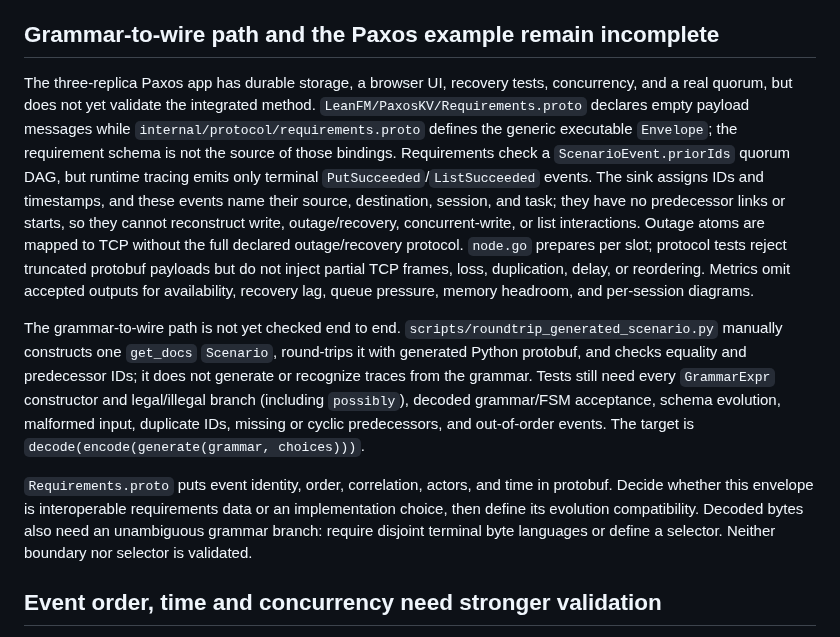
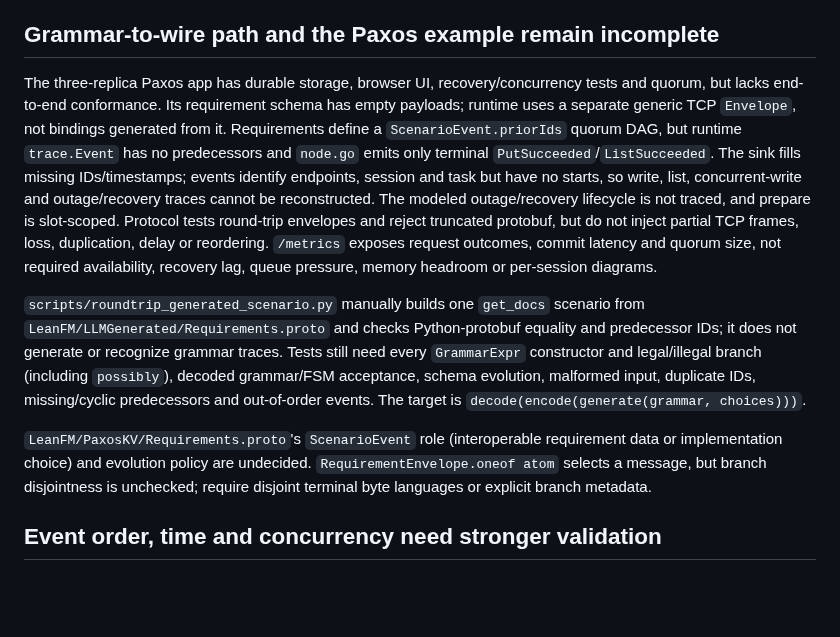
Before and after one commit to rfielding/leanFM, a Markdown page: CRITIQUE.md, the part around the change. Rendered like a GitHub page; blank space fills up the shorter version.

Commit message:
Condense Paxos critique with verified boundaries

```diff
--- a/CRITIQUE.md
+++ b/CRITIQUE.md
@@ -66,36 +66,32 @@ trace, or modeled prediction.
 
 ## Grammar-to-wire path and the Paxos example remain incomplete
 
-The three-replica Paxos app has durable storage, a browser UI, recovery tests,
-concurrency, and a real quorum, but does not yet validate the integrated method.
-`LeanFM/PaxosKV/Requirements.proto` declares empty payload messages while
-`internal/protocol/requirements.proto` defines the generic executable
-`Envelope`; the requirement schema is not the source of those bindings.
-Requirements check a `ScenarioEvent.priorIds` quorum DAG, but runtime tracing
-emits only terminal `PutSucceeded`/`ListSucceeded` events. The sink assigns IDs
-and timestamps, and these events name their source, destination, session, and
-task; they have no predecessor links or starts, so they cannot reconstruct
-write, outage/recovery, concurrent-write, or list interactions. Outage atoms are
-mapped to TCP without the full declared outage/recovery protocol. `node.go`
-prepares per slot; protocol tests reject truncated protobuf payloads but do not
-inject partial TCP frames, loss, duplication, delay, or reordering. Metrics omit
-accepted outputs for availability, recovery lag, queue pressure, memory
-headroom, and per-session diagrams.
+The three-replica Paxos app has durable storage, browser UI, recovery/concurrency
+tests and quorum, but lacks end-to-end conformance. Its requirement schema has
+empty payloads; runtime uses a separate generic TCP `Envelope`, not bindings
+generated from it. Requirements define a `ScenarioEvent.priorIds` quorum DAG,
+but runtime `trace.Event` has no predecessors and `node.go` emits only terminal
+`PutSucceeded`/`ListSucceeded`. The sink fills missing IDs/timestamps; events
+identify endpoints, session and task but have no starts, so write, list,
+concurrent-write and outage/recovery traces cannot be reconstructed. The modeled
+outage/recovery lifecycle is not traced, and prepare is slot-scoped. Protocol tests
+round-trip envelopes and reject truncated protobuf, but do not inject partial
+TCP frames, loss, duplication, delay or reordering. `/metrics` exposes request
+outcomes, commit latency and quorum size, not required availability, recovery
+lag, queue pressure, memory headroom or per-session diagrams.
 
-The grammar-to-wire path is not yet checked end to end. `scripts/roundtrip_generated_scenario.py`
-manually constructs one `get_docs` `Scenario`, round-trips it with generated
-Python protobuf, and checks equality and predecessor IDs; it does not generate
-or recognize traces from the grammar. Tests still need every `GrammarExpr`
-constructor and legal/illegal branch (including `possibly`), decoded grammar/FSM
-acceptance, schema evolution, malformed input, duplicate IDs, missing or cyclic
-predecessors, and out-of-order events. The target is
+`scripts/roundtrip_generated_scenario.py` manually builds one `get_docs` scenario
+from `LeanFM/LLMGenerated/Requirements.proto` and checks Python-protobuf equality
+and predecessor IDs; it does not generate or recognize grammar traces. Tests
+still need every `GrammarExpr` constructor and legal/illegal branch (including
+`possibly`), decoded grammar/FSM acceptance, schema evolution, malformed input,
+duplicate IDs, missing/cyclic predecessors and out-of-order events. The target is
 `decode(encode(generate(grammar, choices)))`.
 
-`Requirements.proto` puts event identity, order, correlation, actors, and time in
-protobuf. Decide whether this envelope is interoperable requirements data or an
-implementation choice, then define its evolution compatibility. Decoded bytes
-also need an unambiguous grammar branch: require disjoint terminal byte
-languages or define a selector. Neither boundary nor selector is validated.
+`LeanFM/PaxosKV/Requirements.proto`'s `ScenarioEvent` role (interoperable
+requirement data or implementation choice) and evolution policy are undecided.
+`RequirementEnvelope.oneof atom` selects a message, but branch disjointness is
+unchecked; require disjoint terminal byte languages or explicit branch metadata.
 
 ## Event order, time and concurrency need stronger validation
 
```
